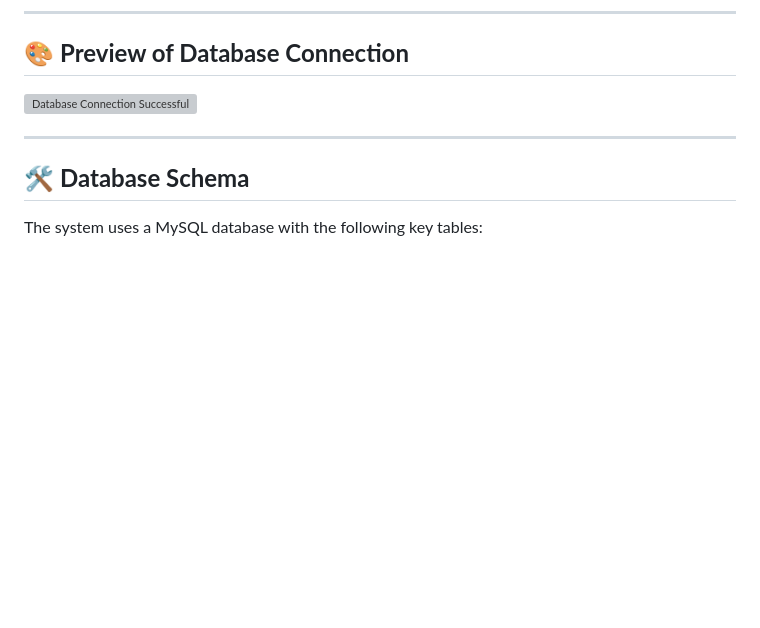
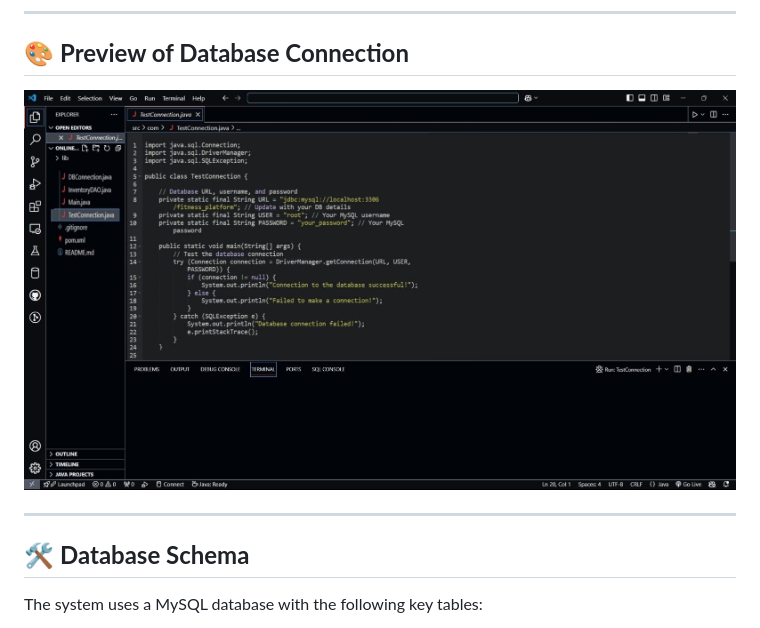
Before and after one commit to Bhavishya208/Online-Fitness-Training-Platform, a Markdown page: README.md, the part around the change. Drawn GitHub-style; blank space fills up the shorter version; grey boxes are pictures that could not be loaded.

```diff
--- a/README.md
+++ b/README.md
@@ -30,7 +30,8 @@ Uses MySQL to store user data, workout plans, trainer details, and progress logs
 
 ## 🎨 **Preview of Database Connection**
 
-![Database Connection Successful](assets/database-connection-success.png)
+![Database Connection Successful](./assets/database-connection-success.jpg)
+
 
 
 ---
```
